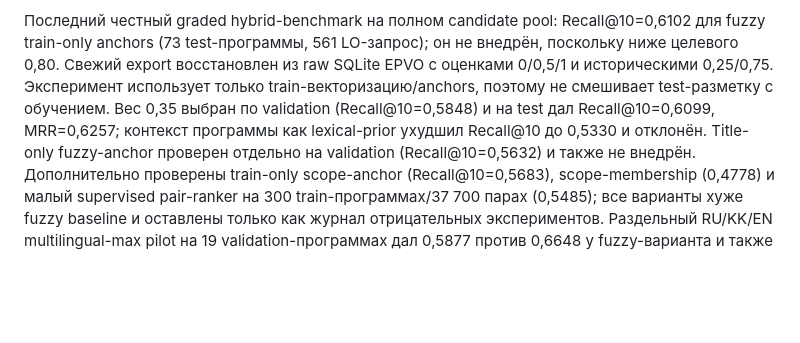
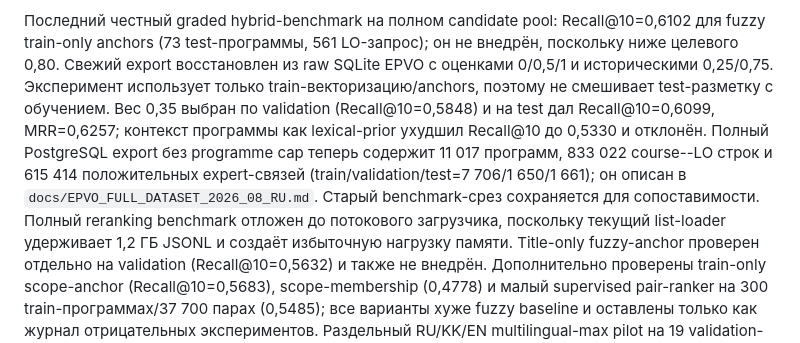
Before and after one commit to kmypat-commits/curriculum-kag, a Markdown page: docs/PLAN_2026_08_RU.md, the part around the change. Drawn GitHub-style; blank space fills up the shorter version.

Commit message:
docs: record full programme dataset export

```diff
--- a/docs/PLAN_2026_08_RU.md
+++ b/docs/PLAN_2026_08_RU.md
@@ -3,6 +3,13 @@
 > **Актуальный инженерный статус на 25.08.2026.** Локальный regression gate: **72/72 backend-тестов**, compile/static/release-hygiene gates и frontend production build проходят. Ranking/assembly/retrieval и semester/domain repair вынесены в отдельные planner-модули; KAG API error boundaries сужены до двух транзакционных границ, а PostgreSQL dump/restore round-trip добавлен в CI. Текущие health/Alembic/endpoint gates на PostgreSQL проходят, HTTP smoke проверяет 10 маршрутов, включая граф, и RU/KK/EN markers; интерактивный graph smoke требует авторизованного сеанса.
 
 Последний честный graded hybrid-benchmark на полном candidate pool: Recall@10=0,6102 для fuzzy train-only anchors (73 test-программы, 561 LO-запрос); он не внедрён, поскольку ниже целевого 0,80. Свежий export восстановлен из raw SQLite EPVO с оценками 0/0,5/1 и историческими 0,25/0,75. Эксперимент использует только train-векторизацию/anchors, поэтому не смешивает test-разметку с обучением. Вес 0,35 выбран по validation (Recall@10=0,5848) и на test дал Recall@10=0,6099, MRR=0,6257; контекст программы как lexical-prior ухудшил Recall@10 до 0,5330 и отклонён.
+Полный PostgreSQL export без programme cap теперь содержит 11 017 программ,
+833 022 course--LO строк и 615 414 положительных expert-связей
+(train/validation/test=7 706/1 650/1 661); он описан в
+`docs/EPVO_FULL_DATASET_2026_08_RU.md`. Старый benchmark-срез сохраняется для
+сопоставимости. Полный reranking benchmark отложен до потокового загрузчика,
+поскольку текущий list-loader удерживает 1,2 ГБ JSONL и создаёт избыточную
+нагрузку памяти.
 Title-only fuzzy-anchor проверен отдельно на validation (Recall@10=0,5632) и также не внедрён.
 Дополнительно проверены train-only scope-anchor (Recall@10=0,5683), scope-membership
 (0,4778) и малый supervised pair-ranker на 300 train-программах/37 700 парах
```
Also changed, not shown: docs/EPVO_FULL_DATASET_2026_08_RU.md (added, +40 -0 lines), docs/OPTIMIZATION_ACCEPTANCE_2026_08_RU.md (+1 -1 lines).
